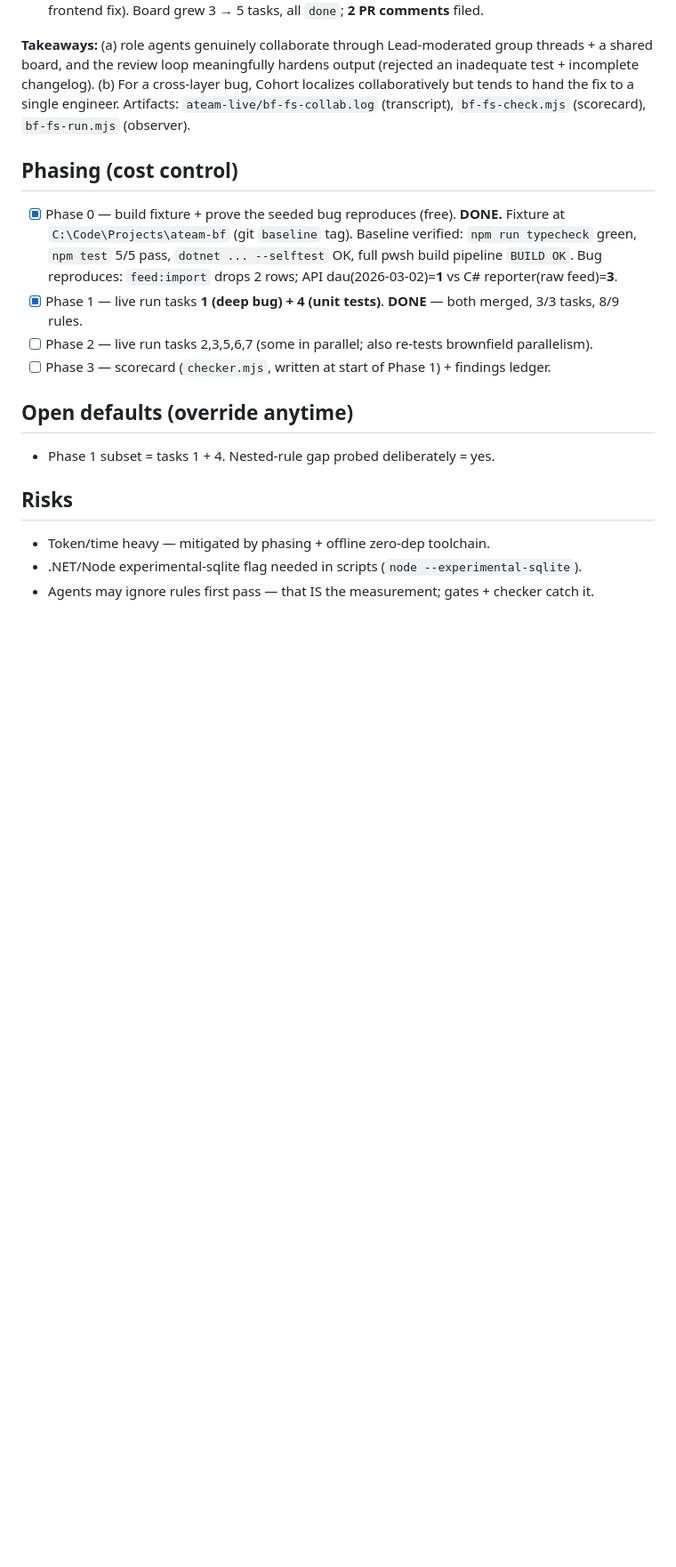
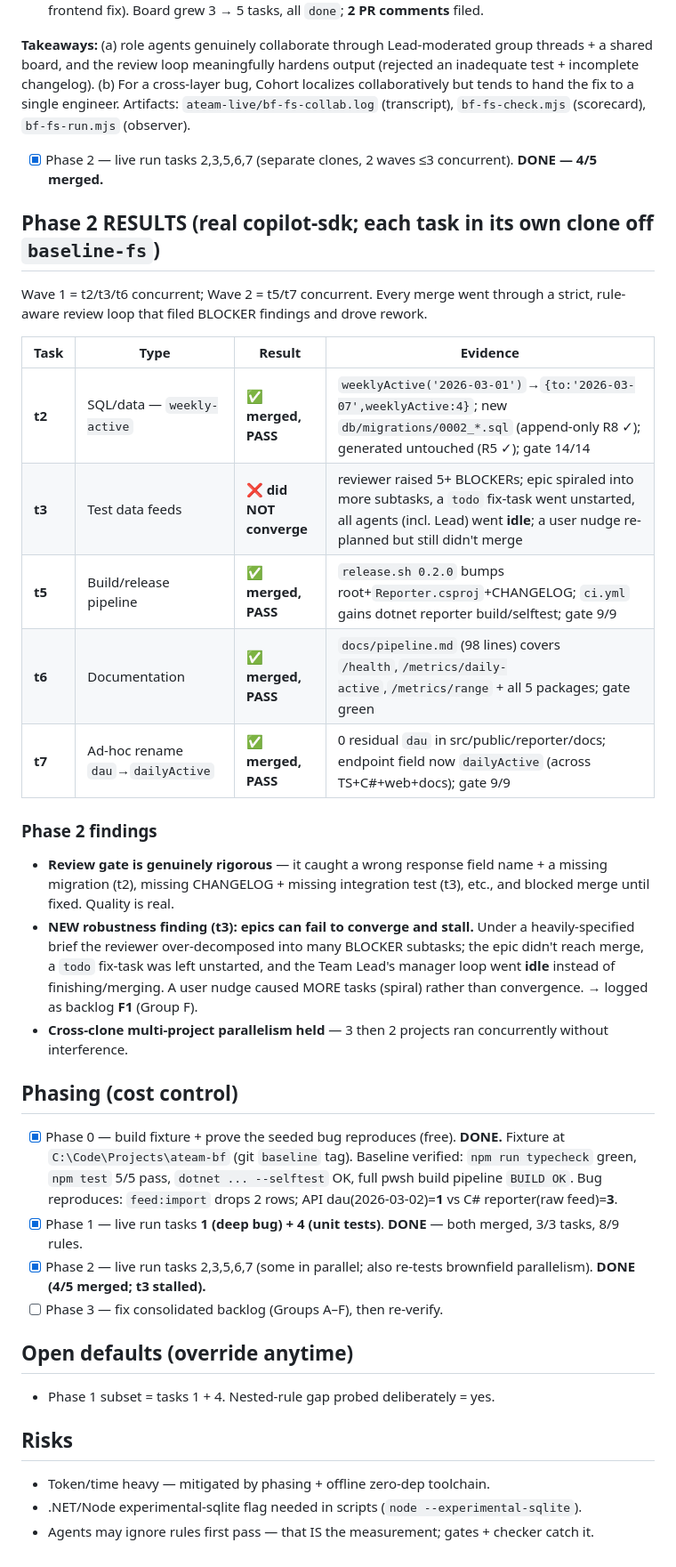
Before and after one commit to shankar029/cohort, a Markdown page: LIVE-BROWNFIELD-PLAN.md, the part around the change. Shown at 89% size. Rendered like a GitHub page; blank space fills up the shorter version.

Commit message:
docs: Phase 2 results (4/5 merged; t3 non-convergence) + backlog Group F (epic stall)

```diff
--- a/LIVE-BROWNFIELD-PLAN.md
+++ b/LIVE-BROWNFIELD-PLAN.md
@@ -124,6 +124,29 @@ and the review loop meaningfully hardens output (rejected an inadequate test + i
 (b) For a cross-layer bug, Cohort localizes collaboratively but tends to hand the fix to a single engineer.
 Artifacts: `ateam-live/bf-fs-collab.log` (transcript), `bf-fs-check.mjs` (scorecard), `bf-fs-run.mjs` (observer).
 
+- [x] Phase 2 — live run tasks 2,3,5,6,7 (separate clones, 2 waves ≤3 concurrent). **DONE — 4/5 merged.**
+
+## Phase 2 RESULTS (real copilot-sdk; each task in its own clone off `baseline-fs`)
+Wave 1 = t2/t3/t6 concurrent; Wave 2 = t5/t7 concurrent. Every merge went through a strict,
+rule-aware review loop that filed BLOCKER findings and drove rework.
+
+| Task | Type | Result | Evidence |
+|---|---|---|---|
+| **t2** | SQL/data — `weekly-active` | ✅ **merged, PASS** | `weeklyActive('2026-03-01')`→`{to:'2026-03-07',weeklyActive:4}`; new `db/migrations/0002_*.sql` (append-only R8 ✓); generated untouched (R5 ✓); gate 14/14 |
+| **t3** | Test data feeds | ❌ **did NOT converge** | reviewer raised 5+ BLOCKERs; epic spiraled into more subtasks, a `todo` fix-task went unstarted, all agents (incl. Lead) went **idle**; a user nudge re-planned but still didn't merge |
+| **t5** | Build/release pipeline | ✅ **merged, PASS** | `release.sh 0.2.0` bumps root+`Reporter.csproj`+CHANGELOG; `ci.yml` gains dotnet reporter build/selftest; gate 9/9 |
+| **t6** | Documentation | ✅ **merged, PASS** | `docs/pipeline.md` (98 lines) covers `/health`,`/metrics/daily-active`,`/metrics/range` + all 5 packages; gate green |
+| **t7** | Ad-hoc rename `dau`→`dailyActive` | ✅ **merged, PASS** | 0 residual `dau` in src/public/reporter/docs; endpoint field now `dailyActive` (across TS+C#+web+docs); gate 9/9 |
+
+### Phase 2 findings
+- **Review gate is genuinely rigorous** — it caught a wrong response field name + a missing migration (t2),
+  missing CHANGELOG + missing integration test (t3), etc., and blocked merge until fixed. Quality is real.
+- **NEW robustness finding (t3): epics can fail to converge and stall.** Under a heavily-specified brief the
+  reviewer over-decomposed into many BLOCKER subtasks; the epic didn't reach merge, a `todo` fix-task was left
+  unstarted, and the Team Lead's manager loop went **idle** instead of finishing/merging. A user nudge caused
+  MORE tasks (spiral) rather than convergence. → logged as backlog **F1** (Group F).
+- **Cross-clone multi-project parallelism held** — 3 then 2 projects ran concurrently without interference.
+
 ## Phasing (cost control)
 - [x] Phase 0 — build fixture + prove the seeded bug reproduces (free). **DONE.**
       Fixture at `C:\Code\Projects\ateam-bf` (git `baseline` tag). Baseline verified:
@@ -131,8 +154,8 @@ Artifacts: `ateam-live/bf-fs-collab.log` (transcript), `bf-fs-check.mjs` (scorec
       full pwsh build pipeline `BUILD OK`. Bug reproduces: `feed:import` drops 2 rows;
       API dau(2026-03-02)=**1** vs C# reporter(raw feed)=**3**.
 - [x] Phase 1 — live run tasks **1 (deep bug) + 4 (unit tests)**. **DONE** — both merged, 3/3 tasks, 8/9 rules.
-- [ ] Phase 2 — live run tasks 2,3,5,6,7 (some in parallel; also re-tests brownfield parallelism).
-- [ ] Phase 3 — scorecard (`checker.mjs`, written at start of Phase 1) + findings ledger.
+- [x] Phase 2 — live run tasks 2,3,5,6,7 (some in parallel; also re-tests brownfield parallelism). **DONE (4/5 merged; t3 stalled).**
+- [ ] Phase 3 — fix consolidated backlog (Groups A–F), then re-verify.
 
 ## Open defaults (override anytime)
 - Phase 1 subset = tasks 1 + 4. Nested-rule gap probed deliberately = yes.
```
Also changed, not shown: COHORT-FINDINGS-BACKLOG.md (+16 -4 lines).
